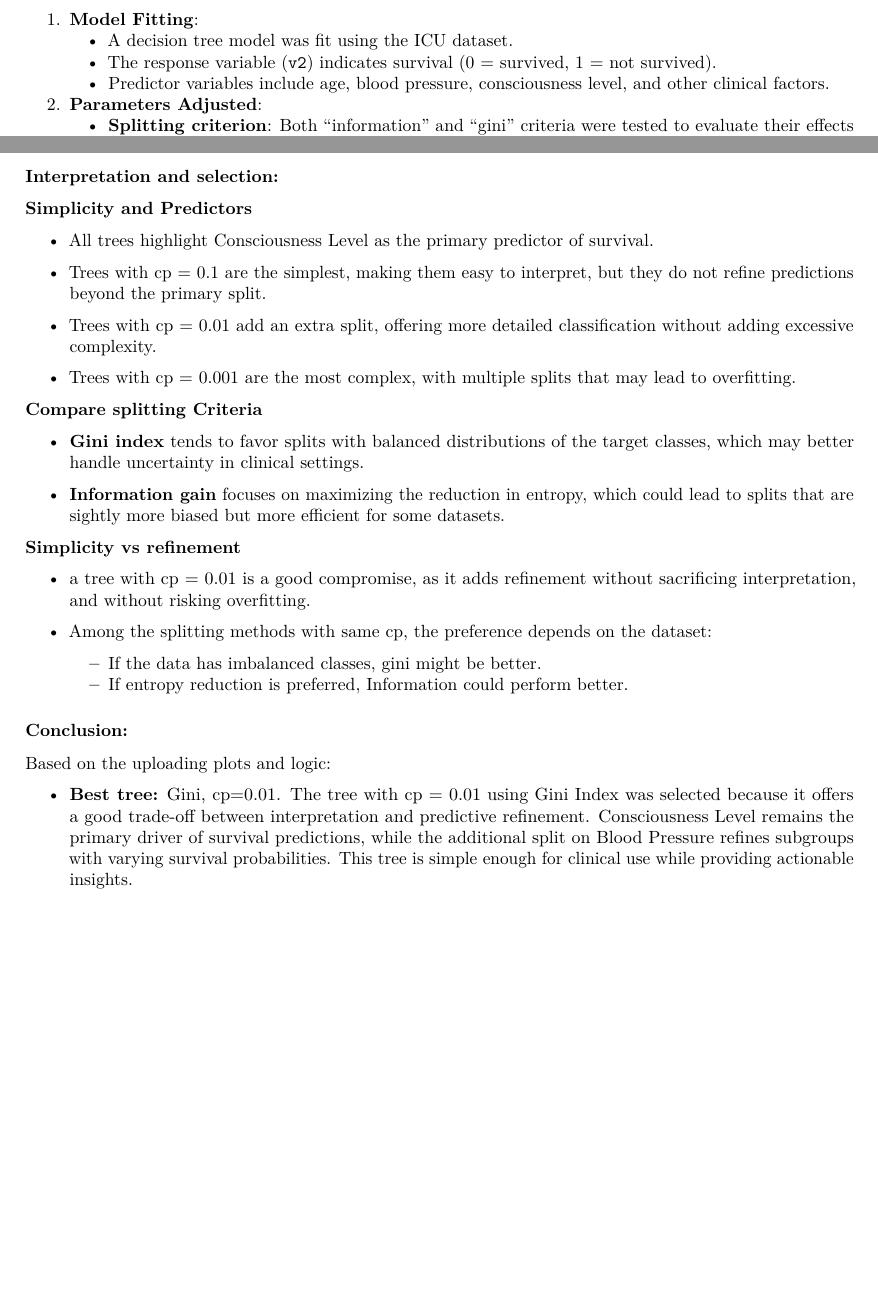
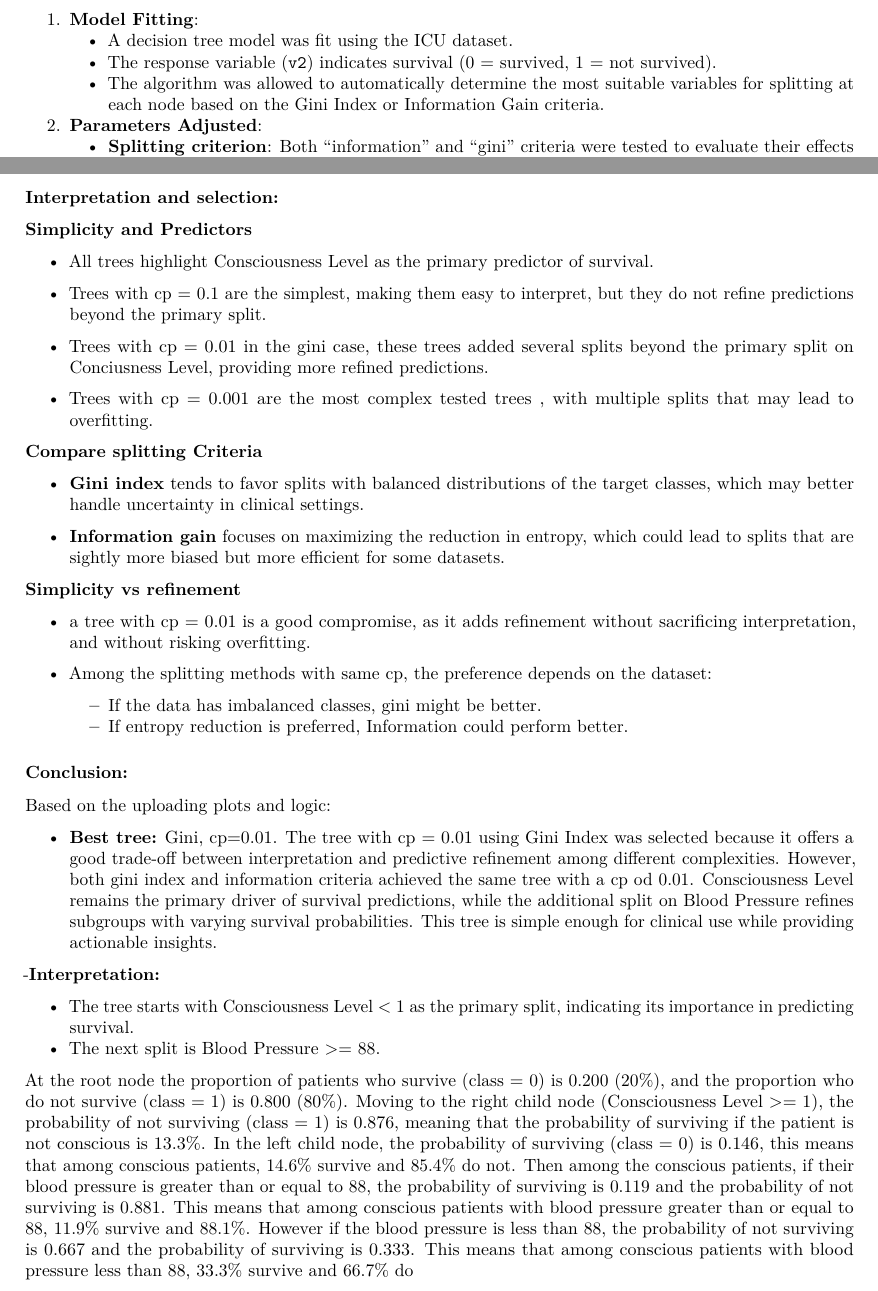
Before and after one commit to sil-pixel/MT5019, an R Markdown document (CA4/Assignment4.Rmd): two parts of pages 7 and 8 of 10, joined at a grey line, cut so that both start at the same text, the shorter picture padded with empty space. Rendered offline with R 4.5, knitr and Pandoc, then LaTeX, with nearby package versions; the code chunks are not run, so their results and figures are left out.

Commit message:
Ex4:2 Q1 Corredcted

````diff
--- a/CA4/Assignment4.Rmd
+++ b/CA4/Assignment4.Rmd
@@ -496,7 +496,7 @@ To classify the survival status of patients admitted to the ICU, a decision tree
 1. **Model Fitting**:
    - A decision tree model was fit using the ICU dataset.
    - The response variable (`v2`) indicates survival (0 = survived, 1 = not survived).
-   - Predictor variables include age, blood pressure, consciousness level, and other clinical factors.
+   - The algorithm was allowed to automatically determine the most suitable variables for splitting at each node based on the Gini Index or Information Gain criteria.
 
 2. **Parameters Adjusted**:
    - **Splitting criterion**: Both "information" and "gini" criteria were tested to evaluate their effects on splits.
@@ -567,9 +567,9 @@ par(mfrow = c(1, 1))
 
 - Trees with cp = 0.1 are the simplest, making them easy to interpret, but they do not refine predictions beyond the primary split.
 
-- Trees with cp = 0.01 add an extra split, offering more detailed classification without adding excessive complexity.
+- Trees with cp = 0.01 in the gini case, these trees added several splits beyond the primary split on Conciusness Level, providing more refined predictions.
 
-- Trees with cp = 0.001 are the most complex, with multiple splits that may lead to overfitting.
+- Trees with cp = 0.001 are the most complex tested trees , with multiple splits that may lead to overfitting.
 
 **Compare splitting Criteria**
 
@@ -591,11 +591,19 @@ par(mfrow = c(1, 1))
 Based on the uploading plots and logic:
 
 - **Best tree:** Gini, cp=0.01.
-The tree with cp = 0.01 using Gini Index was selected because it offers a good trade-off between interpretation and predictive refinement. Consciousness Level remains the primary driver of survival predictions, while the additional split on Blood Pressure refines subgroups with varying survival probabilities. This tree is simple enough for clinical use while providing actionable insights.
+The tree with cp = 0.01 using Gini Index was selected because it offers a good trade-off between interpretation and predictive refinement among different complexities. However, both gini index and information criteria achieved the same tree with a cp od 0.01. Consciousness Level remains the primary driver of survival predictions, while the additional split on Blood Pressure refines subgroups with varying survival probabilities. This tree is simple enough for clinical use while providing actionable insights.
 
 ```{r echo=FALSE, message=FALSE, warning=FALSE, fig.width=5, fig.height=3, fig.align='center'}
 rpart.plot(tm2, main = "Gini, cp = 0.01", digits = 3)
 ```
+-**Interpretation:**
+
+- The tree starts with Consciousness Level < 1 as the primary split, indicating its importance in predicting survival.
+- The next split is Blood Pressure >= 88.
+
+At the root node the proportion of patients who survive (class = 0) is 0.200 (20%), and the proportion who do not survive (class = 1) is 0.800 (80%). Moving to the right child node (Consciousness Level >= 1), the probability of not surviving (class = 1) is 0.876, meaning that the probability of surviving if the patient is not conscious is 13.3%.
+In the left child node, the probability of surviving (class = 0) is 0.146, this means that among conscious patients, 14.6% survive and 85.4% do not.
+Then among the conscious patients, if their blood pressure is greater than or equal to 88, the probability of surviving is 0.119 and the probability of not surviving is 0.881. This means that among conscious patients with blood pressure greater than or equal to 88, 11.9% survive and 88.1%. However if the blood pressure is less than 88, the probability of not surviving is 0.667 and the probability of surviving is 0.333. This means that among conscious patients with blood pressure less than 88, 33.3% survive and 66.7% do
 
 \newpage
 
````
